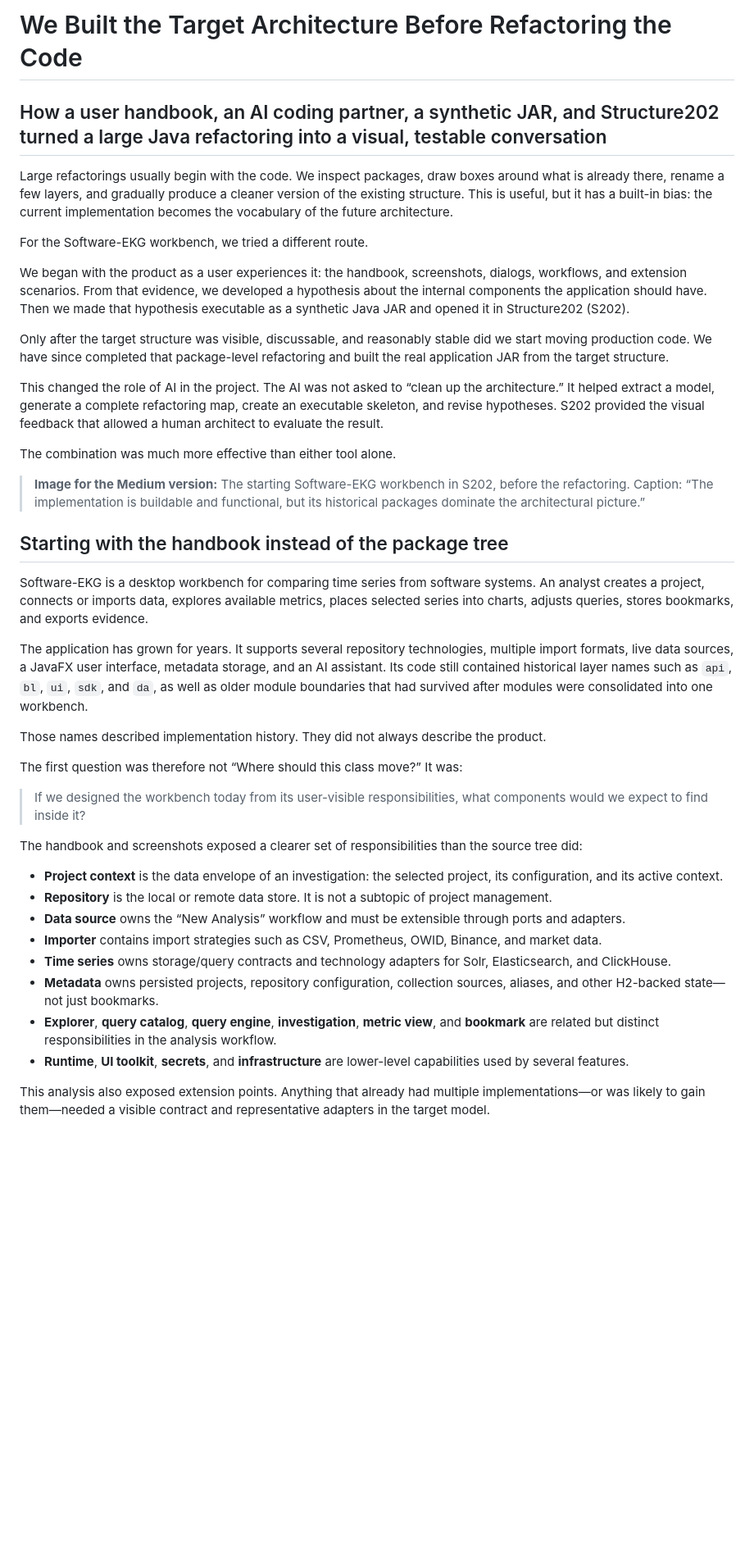
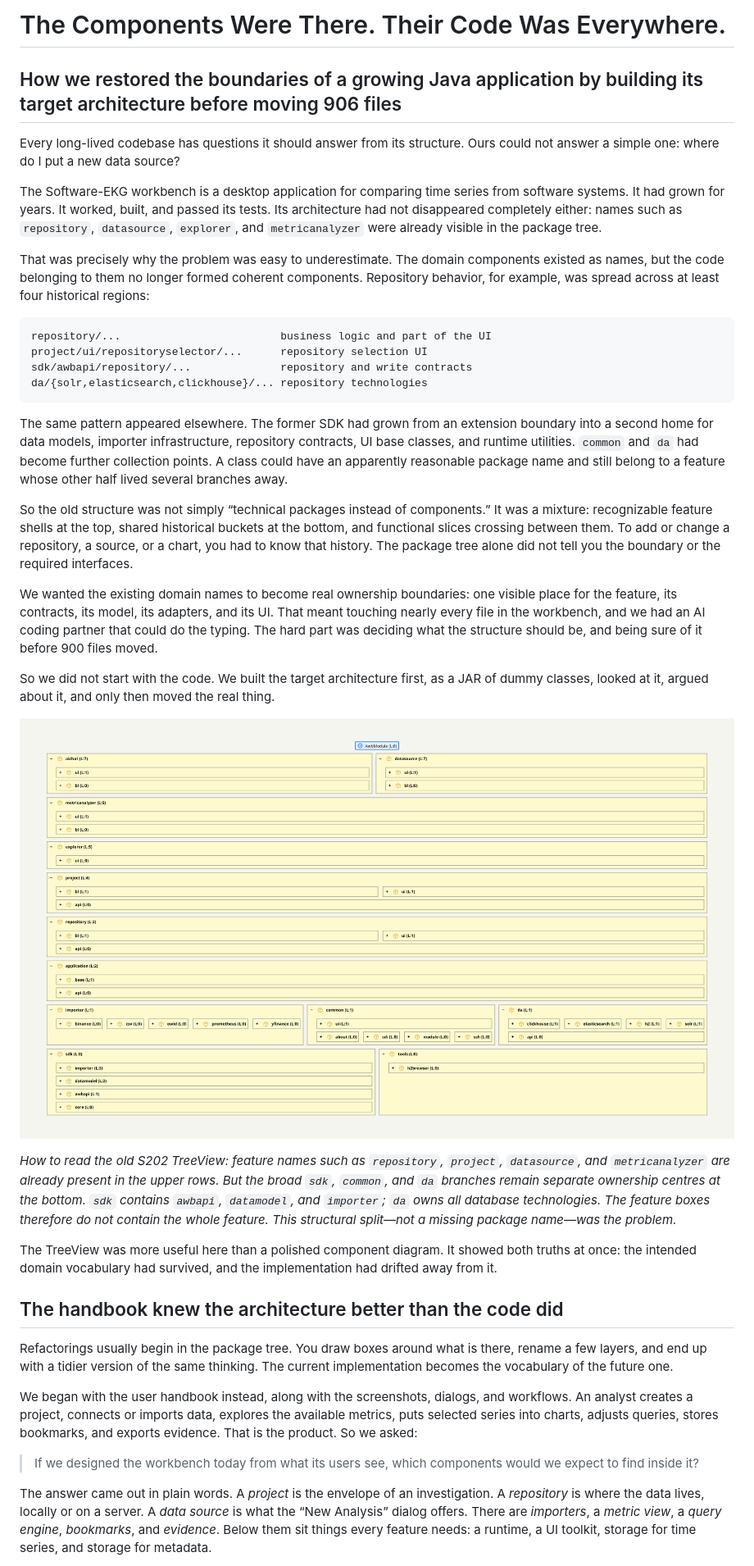
Before and after one commit to Weigend/Software-EKG, a Markdown page: docs/articles/refactoring-a-large-java-application-with-ai-and-an-executable-architecture-hypothesis.md, the part around one of its changes. Shown at 82% size. GitHub-like rendering; pictures changed too: docs/articles/images/s202-1-before.png (added); blank space fills up the shorter version.

Commit message:
docs: explain the scattered workbench architecture

````diff
--- a/docs/articles/refactoring-a-large-java-application-with-ai-and-an-executable-architecture-hypothesis.md
+++ b/docs/articles/refactoring-a-large-java-application-with-ai-and-an-executable-architecture-hypothesis.md
@@ -1,43 +1,63 @@
-# We Built the Target Architecture Before Refactoring the Code
+# The Components Were There. Their Code Was Everywhere.
 
-## How a user handbook, an AI coding partner, a synthetic JAR, and Structure202 turned a large Java refactoring into a visual, testable conversation
+## How we restored the boundaries of a growing Java application by building its target architecture before moving 906 files
 
-Large refactorings usually begin with the code. We inspect packages, draw boxes around what is already there, rename a few layers, and gradually produce a cleaner version of the existing structure. This is useful, but it has a built-in bias: the current implementation becomes the vocabulary of the future architecture.
+Every long-lived codebase has questions it should answer from its structure. Ours could not answer a
+simple one: where do I put a new data source?
 
-For the Software-EKG workbench, we tried a different route.
+The Software-EKG workbench is a desktop application for comparing time series from software
+systems. It had grown for years. It worked, built, and passed its tests. Its architecture had not
+disappeared completely either: names such as `repository`, `datasource`, `explorer`, and
+`metricanalyzer` were already visible in the package tree.
 
-We began with the product as a user experiences it: the handbook, screenshots, dialogs, workflows, and extension scenarios. From that evidence, we developed a hypothesis about the internal components the application should have. Then we made that hypothesis executable as a synthetic Java JAR and opened it in Structure202 (S202).
+That was precisely why the problem was easy to underestimate. The domain components existed as
+names, but the code belonging to them no longer formed coherent components. Repository behavior,
+for example, was spread across at least four historical regions:
 
-Only after the target structure was visible, discussable, and reasonably stable did we start moving production code. We have since completed that package-level refactoring and built the real application JAR from the target structure.
+```text
+repository/...                         business logic and part of the UI
+project/ui/repositoryselector/...      repository selection UI
+sdk/awbapi/repository/...              repository and write contracts
+da/{solr,elasticsearch,clickhouse}/... repository technologies
+```
 
-This changed the role of AI in the project. The AI was not asked to “clean up the architecture.” It helped extract a model, generate a complete refactoring map, create an executable skeleton, and revise hypotheses. S202 provided the visual feedback that allowed a human architect to evaluate the result.
+The same pattern appeared elsewhere. The former SDK had grown from an extension boundary into a
+second home for data models, importer infrastructure, repository contracts, UI base classes, and
+runtime utilities. `common` and `da` had become further collection points. A class could have an
+apparently reasonable package name and still belong to a feature whose other half lived several
+branches away.
 
-The combination was much more effective than either tool alone.
+So the old structure was not simply “technical packages instead of components.” It was a mixture:
+recognizable feature shells at the top, shared historical buckets at the bottom, and functional
+slices crossing between them. To add or change a repository, a source, or a chart, you had to know
+that history. The package tree alone did not tell you the boundary or the required interfaces.
 
-> **Image for the Medium version:** The starting Software-EKG workbench in S202, before the refactoring. Caption: “The implementation is buildable and functional, but its historical packages dominate the architectural picture.”
+We wanted the existing domain names to become real ownership boundaries: one visible place for
+the feature, its contracts, its model, its adapters, and its UI. That meant touching nearly every
+file in the workbench, and we had an AI coding partner that could do the typing. The hard part was
+deciding what the structure should be, and being sure of it before 900 files moved.
 
-## Starting with the handbook instead of the package tree
+So we did not start with the code. We built the target architecture first, as a JAR of dummy classes, looked at it, argued about it, and only then moved the real thing.
 
-Software-EKG is a desktop workbench for comparing time series from software systems. An analyst creates a project, connects or imports data, explores available metrics, places selected series into charts, adjusts queries, stores bookmarks, and exports evidence.
+![S202 TreeView of the Software-EKG workbench before the refactoring](images/s202-1-before.png)
 
-The application has grown for years. It supports several repository technologies, multiple import formats, live data sources, a JavaFX user interface, metadata storage, and an AI assistant. Its code still contained historical layer names such as `api`, `bl`, `ui`, `sdk`, and `da`, as well as older module boundaries that had survived after modules were consolidated into one workbench.
+*How to read the old S202 TreeView: feature names such as `repository`, `project`, `datasource`, and
+`metricanalyzer` are already present in the upper rows. But the broad `sdk`, `common`, and `da`
+branches remain separate ownership centres at the bottom. `sdk` contains `awbapi`, `datamodel`, and
+`importer`; `da` owns all database technologies. The feature boxes therefore do not contain the
+whole feature. This structural split—not a missing package name—was the problem.*
 
-Those names described implementation history. They did not always describe the product.
+The TreeView was more useful here than a polished component diagram. It showed both truths at
+once: the intended domain vocabulary had survived, and the implementation had drifted away from
+it.
 
-The first question was therefore not “Where should this class move?” It was:
+## The handbook knew the architecture better than the code did
 
-> If we designed the workbench today from its user-visible responsibilities, what components would we expect to find inside it?
+Refactorings usually begin in the package tree. You draw boxes around what is there, rename a few layers, and end up with a tidier version of the same thinking. The current implementation becomes the vocabulary of the future one.
 
-The handbook and screenshots exposed a clearer set of responsibilities than the source tree did:
+We began with the user handbook instead, along with the screenshots, dialogs, and workflows. An analyst creates a project, connects or imports data, explores the available metrics, puts selected series into charts, adjusts queries, stores bookmarks, and exports evidence. That is the product. So we asked:
 
-- **Project context** is the data envelope of an investigation: the selected project, its configuration, and its active context.
-- **Repository** is the local or remote data store. It is not a subtopic of project management.
-- **Data source** owns the “New Analysis” workflow and must be extensible through ports and adapters.
-- **Importer** contains import strategies such as CSV, Prometheus, OWID, Binance, and market data.
-- **Time series** owns storage/query contracts and technology adapters for Solr, Elasticsearch, and ClickHouse.
-- **Metadata** owns persisted projects, repository configuration, collection sources, aliases, and other H2-backed state—not just bookmarks.
-- **Explorer**, **query catalog**, **query engine**, **investigation**, **metric view**, and **bookmark** are related but distinct responsibilities in the analysis workflow.
-- **Runtime**, **UI toolkit**, **secrets**, and **infrastructure** are lower-level capabilities used by several features.
+> If we designed the workbench today from what its users see, which components would we expect to find inside it?
 
-This analysis also exposed extension points. Anything that already had multiple implementations—or was likely to gain them—needed a visible contract and representative adapters in the target model.
+The answer came out in plain words. A *project* is the envelope of an investigation. A *repository* is where the data lives, locally or on a server. A *data source* is what the “New Analysis” dialog offers. There are *importers*, a *metric view*, a *query engine*, *bookmarks*, and *evidence*. Below them sit things every feature needs: a runtime, a UI toolkit, storage for time series, and storage for metadata.
 
````
Also changed, not shown: other parts of docs/articles/refactoring-a-large-java-application-with-ai-and-an-executable-architecture-hypothesis.md (+89 -121 lines), docs/articles/images/s202-2-skeleton.png (added), docs/articles/images/s202-3-runtime-step.png (added), docs/articles/images/s202-4-after.png (added), docs/articles/images/s202-5-after-violations.png (added).
